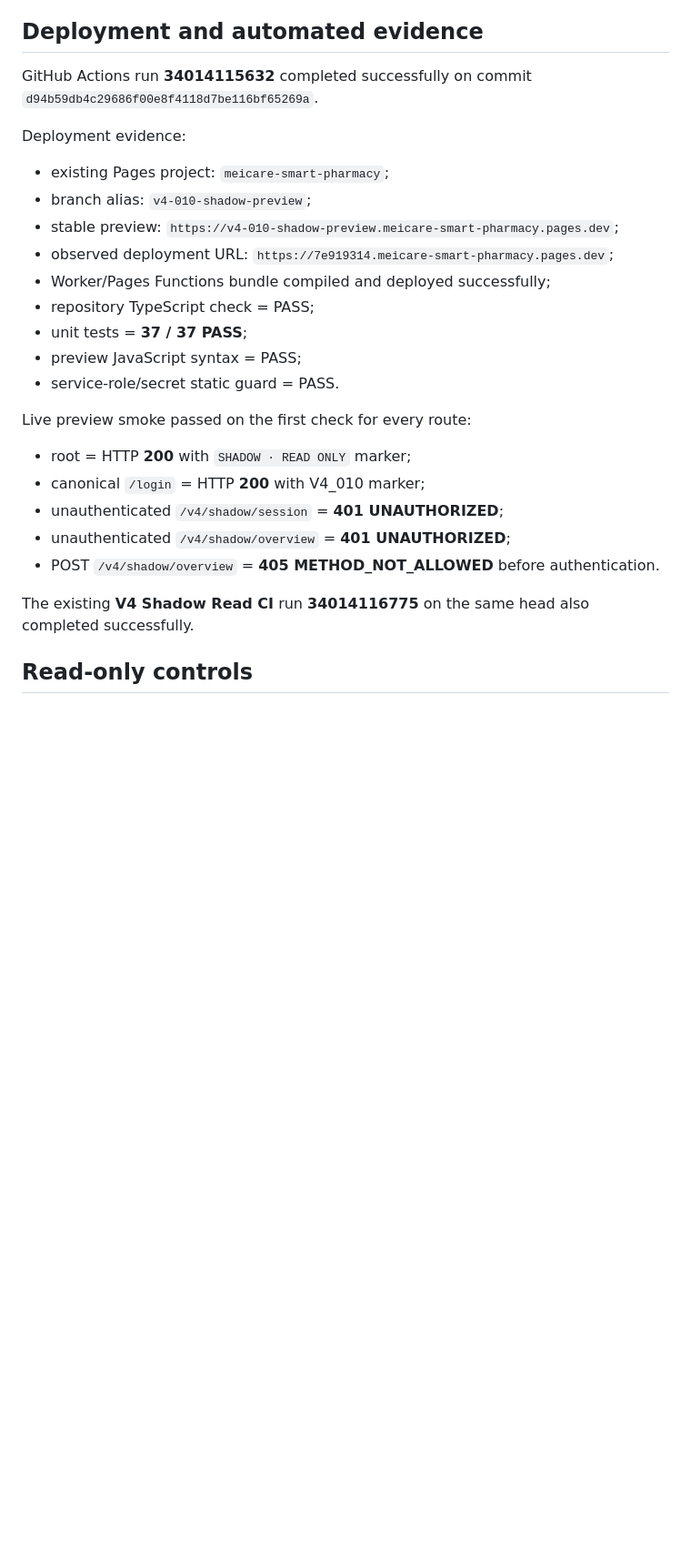
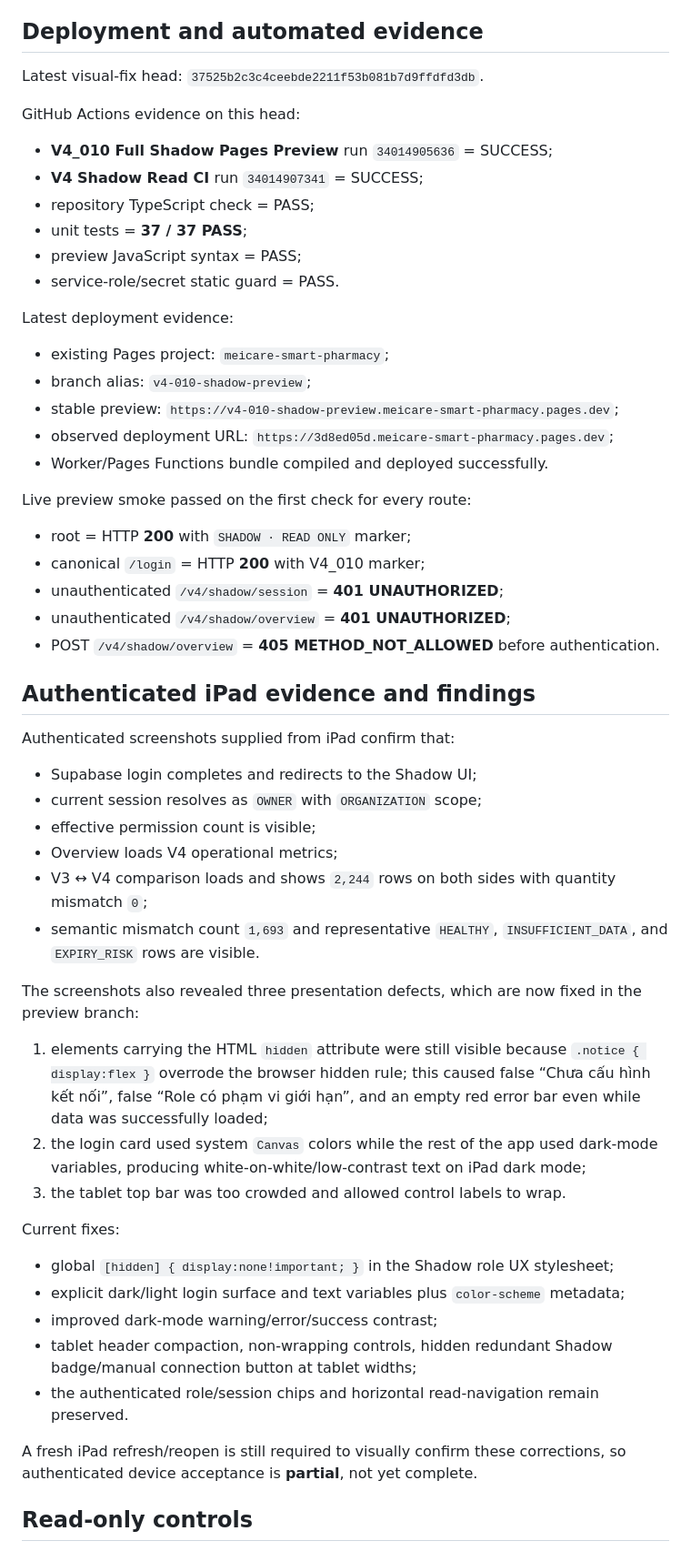
Before and after one commit to meicarevn/app, a Markdown page: docs/V4_010_PREVIEW_ACCEPTANCE.md, the part around one of its changes. Shown at 91% size. Drawn GitHub-style; blank space fills up the shorter version.

Commit message:
docs(v4-010): record authenticated iPad findings and visual fixes

```diff
--- a/docs/V4_010_PREVIEW_ACCEPTANCE.md
+++ b/docs/V4_010_PREVIEW_ACCEPTANCE.md
@@ -24,19 +24,24 @@ The preview does not use or expose a Supabase service-role key.
 
 ## Deployment and automated evidence
 
-GitHub Actions run **34014115632** completed successfully on commit `d94b59db4c29686f00e8f4118d7be116bf65269a`.
+Latest visual-fix head: `37525b2c3c4ceebde2211f53b081b7d9ffdfd3db`.
 
-Deployment evidence:
+GitHub Actions evidence on this head:
+
+- **V4_010 Full Shadow Pages Preview** run `34014905636` = SUCCESS;
+- **V4 Shadow Read CI** run `34014907341` = SUCCESS;
+- repository TypeScript check = PASS;
+- unit tests = **37 / 37 PASS**;
+- preview JavaScript syntax = PASS;
+- service-role/secret static guard = PASS.
+
+Latest deployment evidence:
 
 - existing Pages project: `meicare-smart-pharmacy`;
 - branch alias: `v4-010-shadow-preview`;
 - stable preview: `https://v4-010-shadow-preview.meicare-smart-pharmacy.pages.dev`;
-- observed deployment URL: `https://7e919314.meicare-smart-pharmacy.pages.dev`;
-- Worker/Pages Functions bundle compiled and deployed successfully;
-- repository TypeScript check = PASS;
-- unit tests = **37 / 37 PASS**;
-- preview JavaScript syntax = PASS;
-- service-role/secret static guard = PASS.
+- observed deployment URL: `https://3d8ed05d.meicare-smart-pharmacy.pages.dev`;
+- Worker/Pages Functions bundle compiled and deployed successfully.
 
 Live preview smoke passed on the first check for every route:
 
@@ -46,7 +51,32 @@ Live preview smoke passed on the first check for every route:
 - unauthenticated `/v4/shadow/overview` = **401 UNAUTHORIZED**;
 - POST `/v4/shadow/overview` = **405 METHOD_NOT_ALLOWED** before authentication.
 
-The existing **V4 Shadow Read CI** run **34014116775** on the same head also completed successfully.
+## Authenticated iPad evidence and findings
+
+Authenticated screenshots supplied from iPad confirm that:
+
+- Supabase login completes and redirects to the Shadow UI;
+- current session resolves as `OWNER` with `ORGANIZATION` scope;
+- effective permission count is visible;
+- Overview loads V4 operational metrics;
+- V3 ↔ V4 comparison loads and shows `2,244` rows on both sides with quantity mismatch `0`;
+- semantic mismatch count `1,693` and representative `HEALTHY`, `INSUFFICIENT_DATA`, and `EXPIRY_RISK` rows are visible.
+
+The screenshots also revealed three presentation defects, which are now fixed in the preview branch:
+
+1. elements carrying the HTML `hidden` attribute were still visible because `.notice { display:flex }` overrode the browser hidden rule; this caused false “Chưa cấu hình kết nối”, false “Role có phạm vi giới hạn”, and an empty red error bar even while data was successfully loaded;
+2. the login card used system `Canvas` colors while the rest of the app used dark-mode variables, producing white-on-white/low-contrast text on iPad dark mode;
+3. the tablet top bar was too crowded and allowed control labels to wrap.
+
+Current fixes:
+
+- global `[hidden] { display:none!important; }` in the Shadow role UX stylesheet;
+- explicit dark/light login surface and text variables plus `color-scheme` metadata;
+- improved dark-mode warning/error/success contrast;
+- tablet header compaction, non-wrapping controls, hidden redundant Shadow badge/manual connection button at tablet widths;
+- the authenticated role/session chips and horizontal read-navigation remain preserved.
+
+A fresh iPad refresh/reopen is still required to visually confirm these corrections, so authenticated device acceptance is **partial**, not yet complete.
 
 ## Read-only controls
 
```
Also changed, not shown: other parts of docs/V4_010_PREVIEW_ACCEPTANCE.md (+9 -19 lines).
